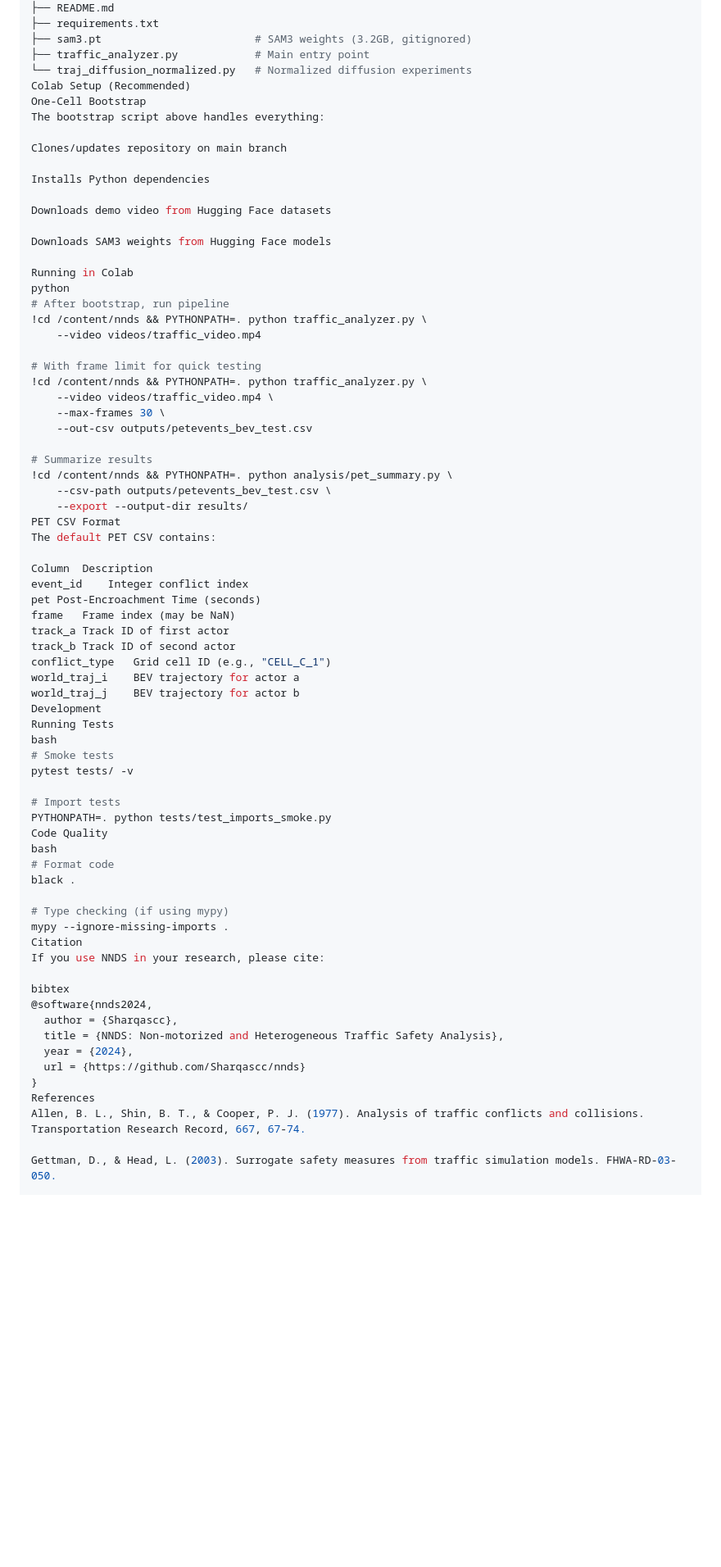
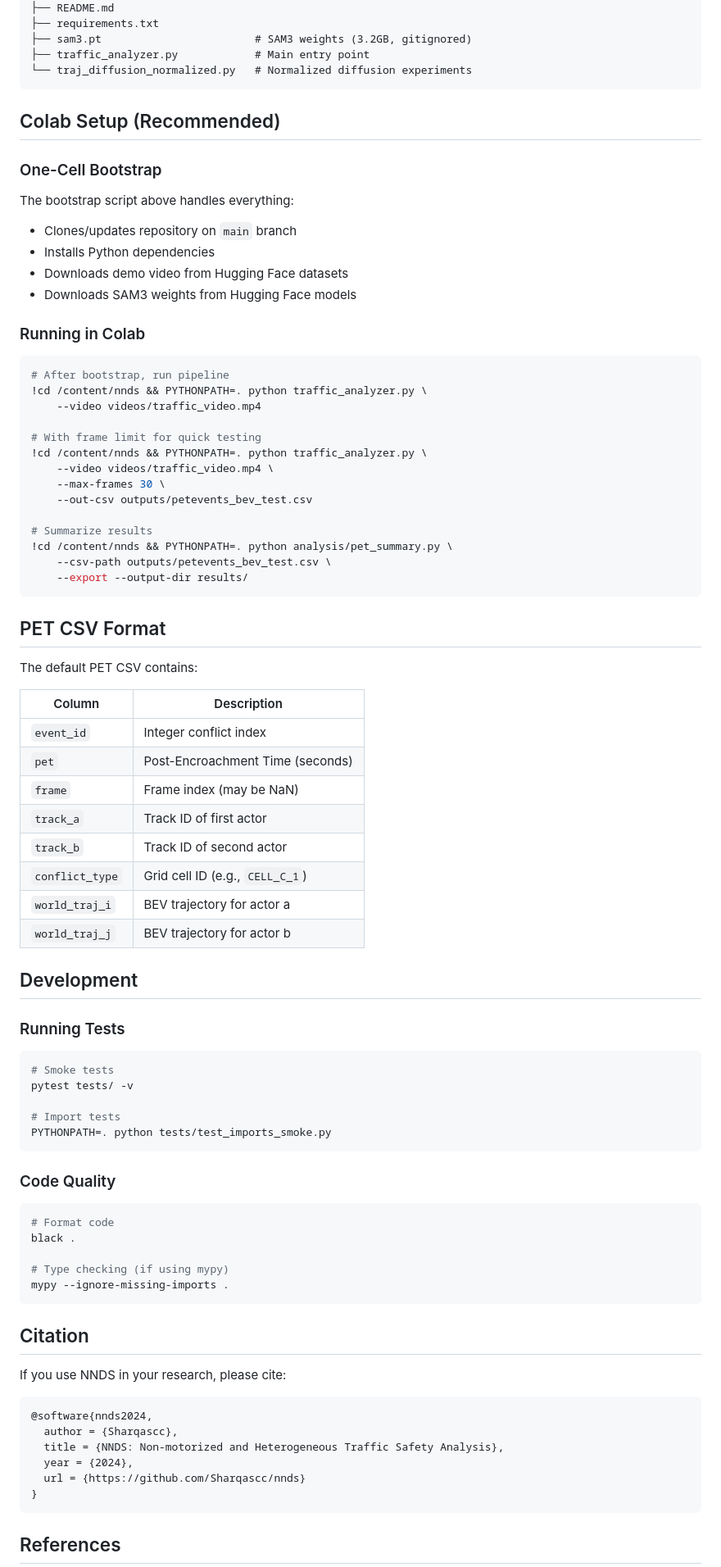
Before and after one commit to Sharqascc/nnds, a Markdown page: README.md, the part around one of its changes. Shown at 82% size. Drawn GitHub-style; blank space fills up the shorter version.

````diff
--- a/README.md
+++ b/README.md
@@ -486,20 +463,22 @@ nnds/
 ├── sam3.pt                        # SAM3 weights (3.2GB, gitignored)
 ├── traffic_analyzer.py            # Main entry point
 └── traj_diffusion_normalized.py   # Normalized diffusion experiments
-Colab Setup (Recommended)
-One-Cell Bootstrap
+```
+
+## Colab Setup (Recommended)
+
+### One-Cell Bootstrap
+
 The bootstrap script above handles everything:
 
-Clones/updates repository on main branch
+- Clones/updates repository on `main` branch
+- Installs Python dependencies
+- Downloads demo video from Hugging Face datasets
+- Downloads SAM3 weights from Hugging Face models
 
-Installs Python dependencies
+### Running in Colab
 
-Downloads demo video from Hugging Face datasets
-
-Downloads SAM3 weights from Hugging Face models
-
-Running in Colab
-python
+```python
 # After bootstrap, run pipeline
 !cd /content/nnds && PYTHONPATH=. python traffic_analyzer.py \
     --video videos/traffic_video.mp4
@@ -514,45 +493,57 @@ python
 !cd /content/nnds && PYTHONPATH=. python analysis/pet_summary.py \
     --csv-path outputs/petevents_bev_test.csv \
     --export --output-dir results/
-PET CSV Format
+```
+
+## PET CSV Format
+
 The default PET CSV contains:
 
-Column	Description
-event_id	Integer conflict index
-pet	Post-Encroachment Time (seconds)
-frame	Frame index (may be NaN)
-track_a	Track ID of first actor
-track_b	Track ID of second actor
-conflict_type	Grid cell ID (e.g., "CELL_C_1")
-world_traj_i	BEV trajectory for actor a
-world_traj_j	BEV trajectory for actor b
-Development
-Running Tests
-bash
+| Column | Description |
+|--------|-------------|
+| `event_id` | Integer conflict index |
+| `pet` | Post-Encroachment Time (seconds) |
+| `frame` | Frame index (may be NaN) |
+| `track_a` | Track ID of first actor |
+| `track_b` | Track ID of second actor |
+| `conflict_type` | Grid cell ID (e.g., `CELL_C_1`) |
+| `world_traj_i` | BEV trajectory for actor a |
+| `world_traj_j` | BEV trajectory for actor b |
+
+## Development
+
+### Running Tests
+
+```bash
 # Smoke tests
 pytest tests/ -v
 
 # Import tests
 PYTHONPATH=. python tests/test_imports_smoke.py
-Code Quality
-bash
+```
+
+### Code Quality
+
+```bash
 # Format code
 black .
 
 # Type checking (if using mypy)
 mypy --ignore-missing-imports .
-Citation
+```
+
+## Citation
+
 If you use NNDS in your research, please cite:
 
-bibtex
+```bibtex
 @software{nnds2024,
   author = {Sharqascc},
   title = {NNDS: Non-motorized and Heterogeneous Traffic Safety Analysis},
   year = {2024},
   url = {https://github.com/Sharqascc/nnds}
 }
-References
-Allen, B. L., Shin, B. T., & Cooper, P. J. (1977). Analysis of traffic conflicts and collisions. Transportation Research Record, 667, 67-74.
+```
 
-Gettman, D., & Head, L. (2003). Surrogate safety measures from traffic simulation models. FHWA-RD-03-050.
+## References
 
````
Also changed, not shown: other parts of README.md (+207 -246 lines).
